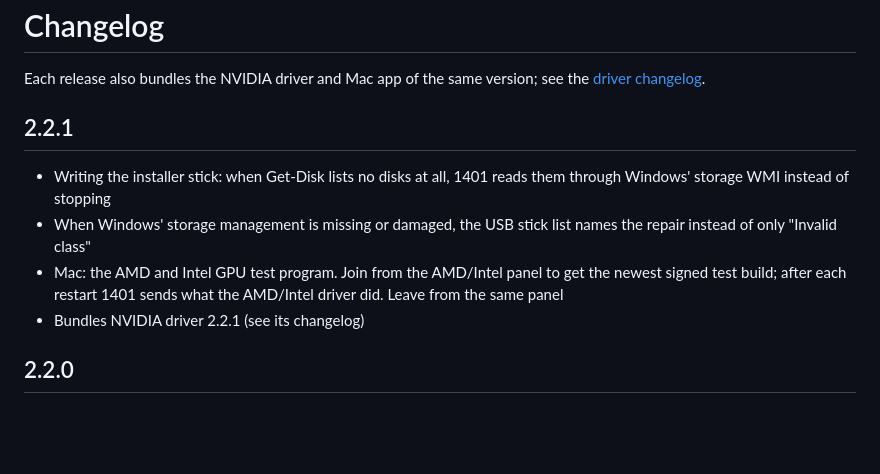
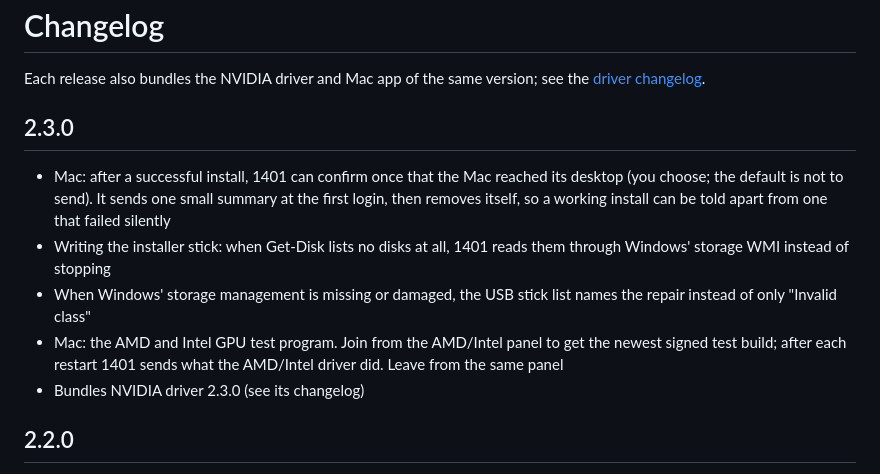
Before and after one commit to nullmoth/1401, a Markdown page: CHANGELOG.md, the part around the change. GitHub-like rendering; blank space fills up the shorter version.

Commit message:
Changelog: 2.3.0

```diff
--- a/CHANGELOG.md
+++ b/CHANGELOG.md
@@ -3,14 +3,17 @@
 Each release also bundles the NVIDIA driver and Mac app of the same version; see the
 [driver changelog](https://github.com/nullmoth/nvidia-macos-driver/blob/main/CHANGELOG.md).
 
-## 2.2.1
+## 2.3.0
+- Mac: after a successful install, 1401 can confirm once that the Mac reached its desktop (you choose; the default
+  is not to send). It sends one small summary at the first login, then removes itself, so a working install can be
+  told apart from one that failed silently
 - Writing the installer stick: when Get-Disk lists no disks at all, 1401 reads them through Windows' storage WMI
   instead of stopping
 - When Windows' storage management is missing or damaged, the USB stick list names the repair instead of only
   "Invalid class"
 - Mac: the AMD and Intel GPU test program. Join from the AMD/Intel panel to get the newest signed test build; after
   each restart 1401 sends what the AMD/Intel driver did. Leave from the same panel
-- Bundles NVIDIA driver 2.2.1 (see its changelog)
+- Bundles NVIDIA driver 2.3.0 (see its changelog)
 
 ## 2.2.0
 - Writing the installer stick: when Windows gives the stick a new disk number after it was picked, 1401 finds the
```
